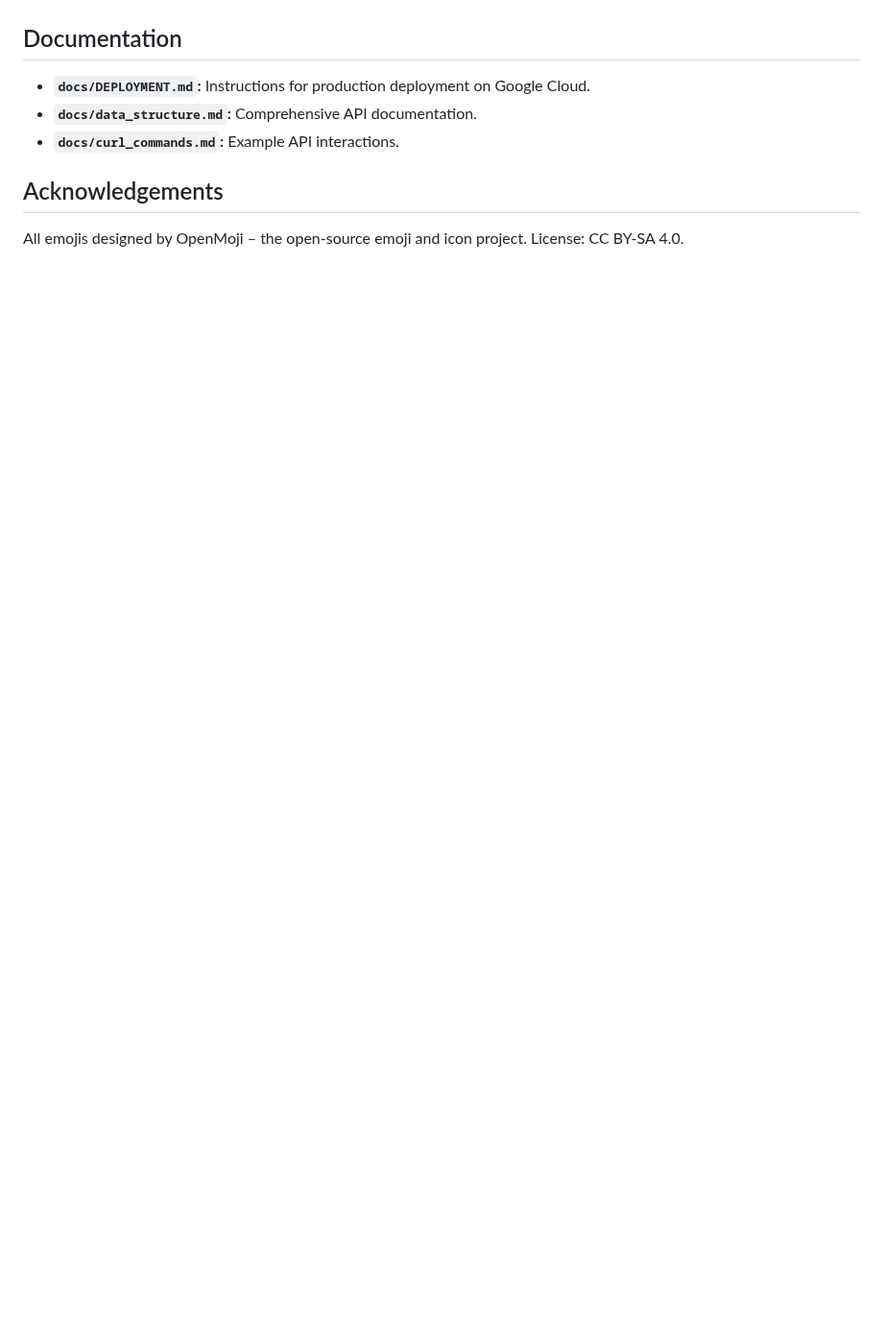
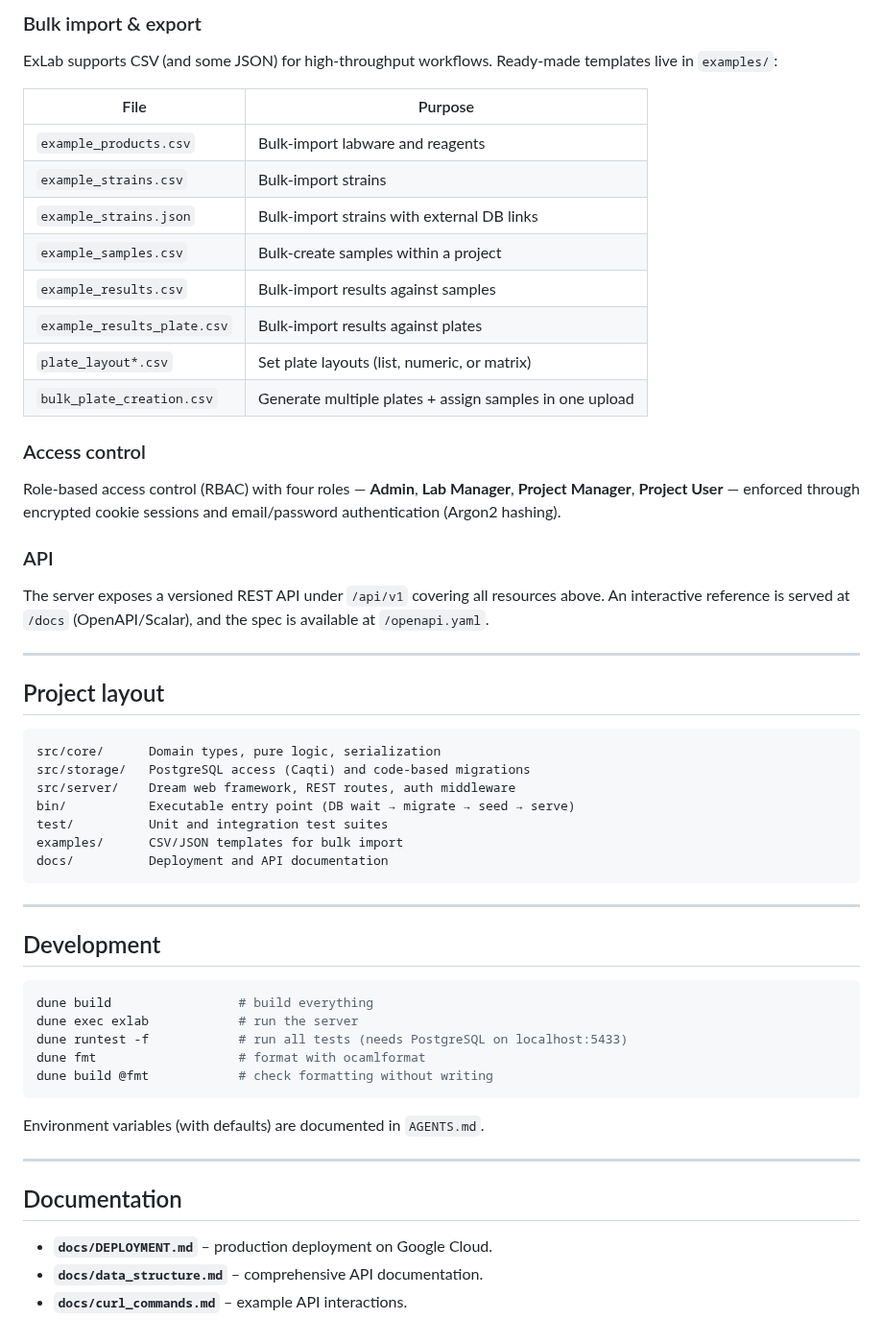
Before and after one commit to exfab/exlab, a Markdown page: README.md, the part around one of its changes. Shown at 96% size. Rendered like a GitHub page; blank space fills up the shorter version.

Commit message:
docs: rewrite README and add title logo

````diff
--- a/README.md
+++ b/README.md
@@ -72,10 +95,63 @@ ExLab provides a Docker Compose configuration to simplify deployment and develop
+### Bulk import & export
+
+ExLab supports CSV (and some JSON) for high-throughput workflows. Ready-made
+templates live in `examples/`:
+
+| File | Purpose |
+|------|---------|
+| `example_products.csv` | Bulk-import labware and reagents |
+| `example_strains.csv` | Bulk-import strains |
+| `example_strains.json` | Bulk-import strains with external DB links |
+| `example_samples.csv` | Bulk-create samples within a project |
+| `example_results.csv` | Bulk-import results against samples |
+| `example_results_plate.csv` | Bulk-import results against plates |
+| `plate_layout*.csv` | Set plate layouts (list, numeric, or matrix) |
+| `bulk_plate_creation.csv` | Generate multiple plates + assign samples in one upload |
+
+### Access control
+
+Role-based access control (RBAC) with four roles — **Admin**, **Lab Manager**,
+**Project Manager**, **Project User** — enforced through encrypted cookie
+sessions and email/password authentication (Argon2 hashing).
+
+### API
+
+The server exposes a versioned REST API under `/api/v1` covering all resources
+above. An interactive reference is served at `/docs` (OpenAPI/Scalar), and the
+spec is available at `/openapi.yaml`.
+
+---
+
+## Project layout
+
+```
+src/core/      Domain types, pure logic, serialization
+src/storage/   PostgreSQL access (Caqti) and code-based migrations
+src/server/    Dream web framework, REST routes, auth middleware
+bin/           Executable entry point (DB wait → migrate → seed → serve)
+test/          Unit and integration test suites
+examples/      CSV/JSON templates for bulk import
+docs/          Deployment and API documentation
+```
+
+---
+
+## Development
+
+```bash
+dune build                 # build everything
+dune exec exlab            # run the server
+dune runtest -f            # run all tests (needs PostgreSQL on localhost:5433)
+dune fmt                   # format with ocamlformat
+dune build @fmt            # check formatting without writing
+```
+
+Environment variables (with defaults) are documented in `AGENTS.md`.
+
+---
 
 ## Documentation
-*   **`docs/DEPLOYMENT.md`:** Instructions for production deployment on Google Cloud.
-*   **`docs/data_structure.md`:** Comprehensive API documentation.
-*   **`docs/curl_commands.md`:** Example API interactions.
 
-
-## Acknowledgements
-
-All emojis designed by OpenMoji – the open-source emoji and icon project. License: CC BY-SA 4.0.
+- **`docs/DEPLOYMENT.md`** – production deployment on Google Cloud.
+- **`docs/data_structure.md`** – comprehensive API documentation.
+- **`docs/curl_commands.md`** – example API interactions.
````
Also changed, not shown: other parts of README.md (+75 -52 lines), assets/exlab_v3.png (added).
